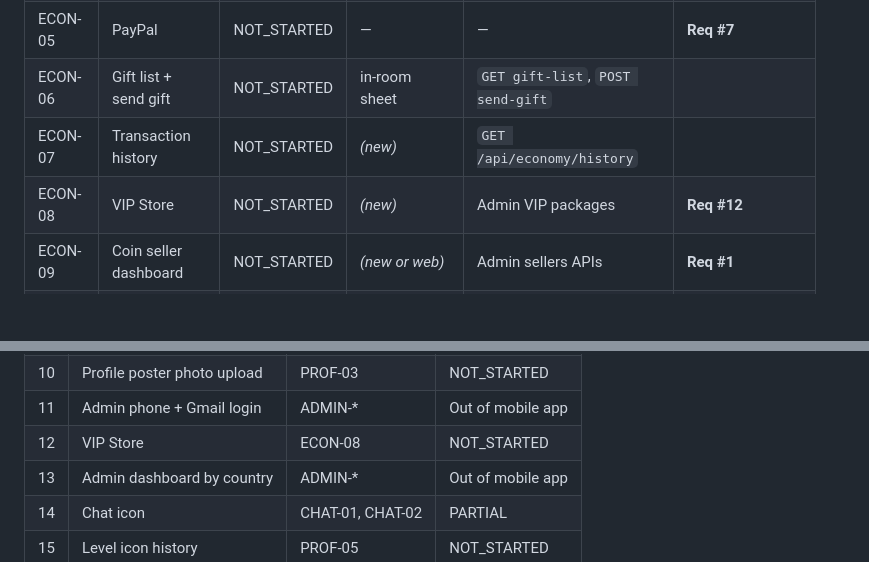
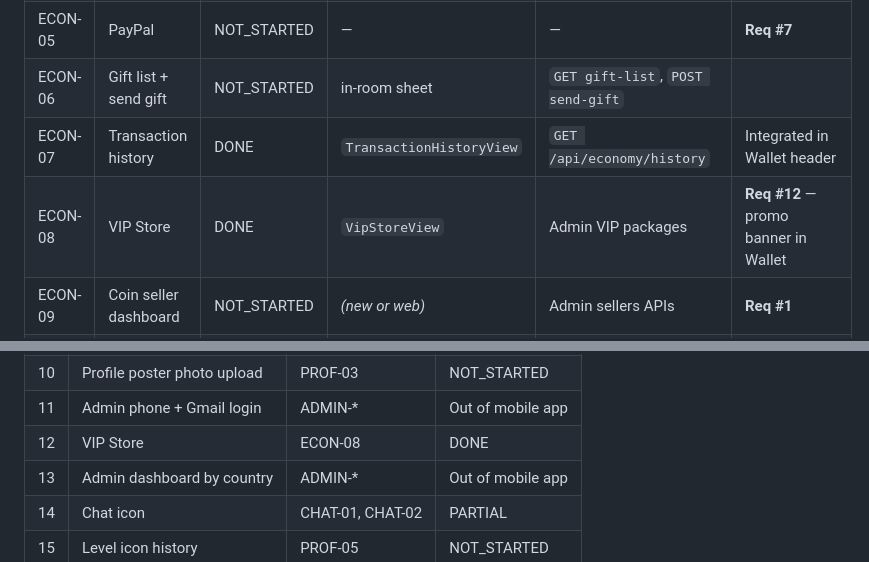
Before and after one commit to Parth-Code-Flutter/qobo_1_live, a Markdown page: docs/IMPLEMENTATION_TRACKER.md, 2 parts joined by grey strips. GitHub-like rendering; blank space fills up the shorter version.

Commit message:
docs: update implementation status of Transaction History and VIP Store

```diff
--- a/docs/IMPLEMENTATION_TRACKER.md
+++ b/docs/IMPLEMENTATION_TRACKER.md
@@ -228,8 +228,8 @@ Each tile is UI-only (`ProfileTabView` — no navigation).
 | ECON-04 | Google Pay | NOT_STARTED | — | — | **Req #6** |
 | ECON-05 | PayPal | NOT_STARTED | — | — | **Req #7** |
 | ECON-06 | Gift list + send gift | NOT_STARTED | in-room sheet | `GET gift-list`, `POST send-gift` | |
-| ECON-07 | Transaction history | NOT_STARTED | *(new)* | `GET /api/economy/history` | |
-| ECON-08 | VIP Store | NOT_STARTED | *(new)* | Admin VIP packages | **Req #12** |
+| ECON-07 | Transaction history | DONE | `TransactionHistoryView` | `GET /api/economy/history` | Integrated in Wallet header |
+| ECON-08 | VIP Store | DONE | `VipStoreView` | Admin VIP packages | **Req #12** — promo banner in Wallet |
 | ECON-09 | Coin seller dashboard | NOT_STARTED | *(new or web)* | Admin sellers APIs | **Req #1** |
 | ECON-10 | AdMob ads | NOT_STARTED | — | — | **Req #4** |
 | ECON-11 | Facebook ads | NOT_STARTED | — | — | **Req #5** |
@@ -251,7 +251,7 @@ Each tile is UI-only (`ProfileTabView` — no navigation).
 | 9 | Agency link create code | AGENCY-04 | NOT_STARTED |
 | 10 | Profile poster photo upload | PROF-03 | NOT_STARTED |
 | 11 | Admin phone + Gmail login | ADMIN-* | Out of mobile app |
-| 12 | VIP Store | ECON-08 | NOT_STARTED |
+| 12 | VIP Store | ECON-08 | DONE |
 | 13 | Admin dashboard by country | ADMIN-* | Out of mobile app |
 | 14 | Chat icon | CHAT-01, CHAT-02 | PARTIAL |
 | 15 | Level icon history | PROF-05 | NOT_STARTED |
```
